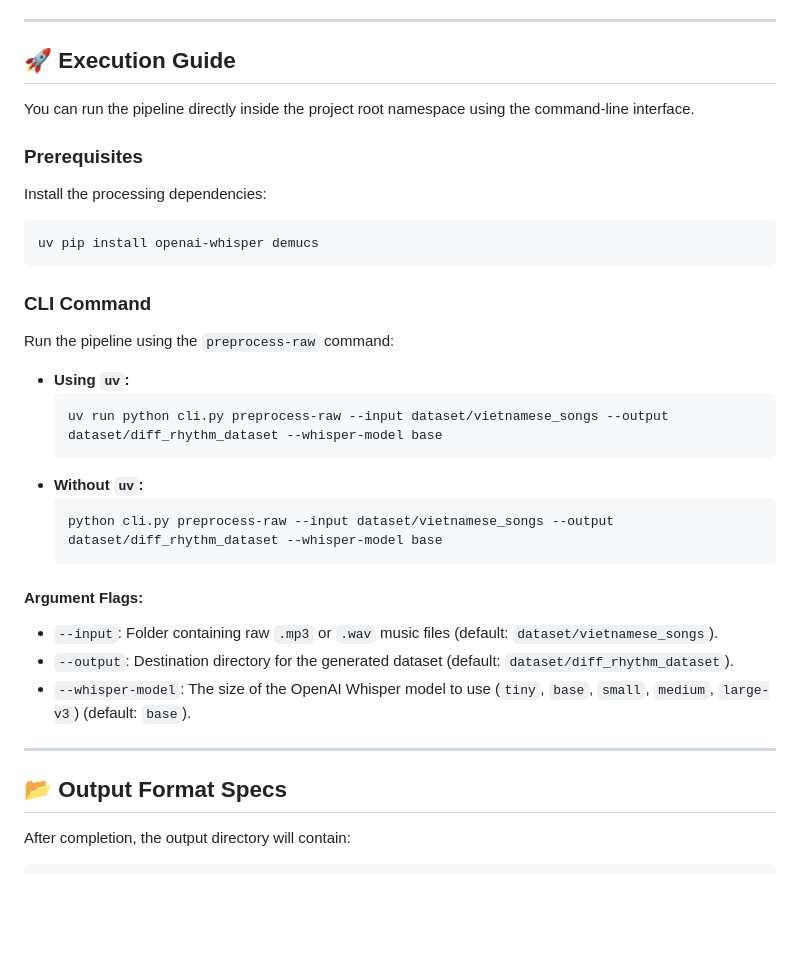
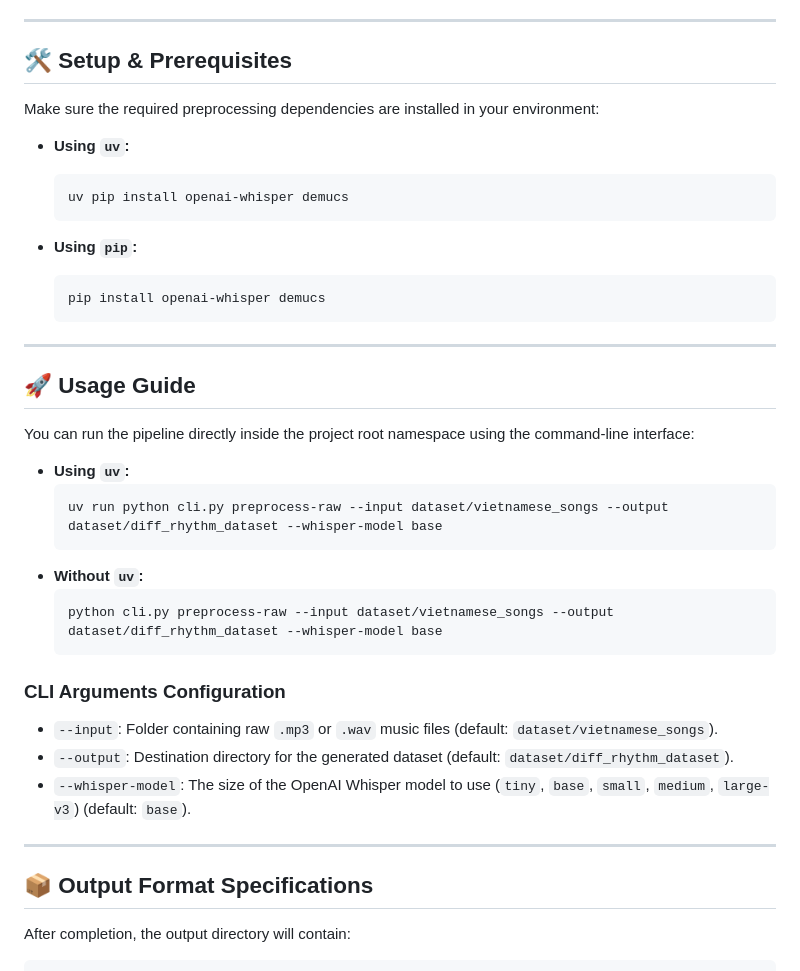
Before and after one commit to nhuy5602/GenMusic, a Markdown page: src/data/README.md, the part around the change. Rendered like a GitHub page; blank space fills up the shorter version.

Commit message:
docs: align src/data/README structure with root README

````diff
--- a/src/data/README.md
+++ b/src/data/README.md
@@ -40,20 +40,25 @@ flowchart TD
 
 ---
 
-## 🚀 Execution Guide
+## 🛠️ Setup & Prerequisites
 
-You can run the pipeline directly inside the project root namespace using the command-line interface.
+Make sure the required preprocessing dependencies are installed in your environment:
 
-### Prerequisites
+* **Using `uv`:**
+  ```powershell
+  uv pip install openai-whisper demucs
+  ```
 
-Install the processing dependencies:
-```powershell
-uv pip install openai-whisper demucs
-```
+* **Using `pip`:**
+  ```powershell
+  pip install openai-whisper demucs
+  ```
 
-### CLI Command
+---
 
-Run the pipeline using the `preprocess-raw` command:
+## 🚀 Usage Guide
+
+You can run the pipeline directly inside the project root namespace using the command-line interface:
 
 * **Using `uv`:**
   ```powershell
@@ -64,14 +69,14 @@ Run the pipeline using the `preprocess-raw` command:
   python cli.py preprocess-raw --input dataset/vietnamese_songs --output dataset/diff_rhythm_dataset --whisper-model base
   ```
 
-#### Argument Flags:
+### CLI Arguments Configuration
 * `--input`: Folder containing raw `.mp3` or `.wav` music files (default: `dataset/vietnamese_songs`).
 * `--output`: Destination directory for the generated dataset (default: `dataset/diff_rhythm_dataset`).
 * `--whisper-model`: The size of the OpenAI Whisper model to use (`tiny`, `base`, `small`, `medium`, `large-v3`) (default: `base`).
 
 ---
 
-## 📂 Output Format Specs
+## 📦 Output Format Specifications
 
 After completion, the output directory will contain:
 
````
